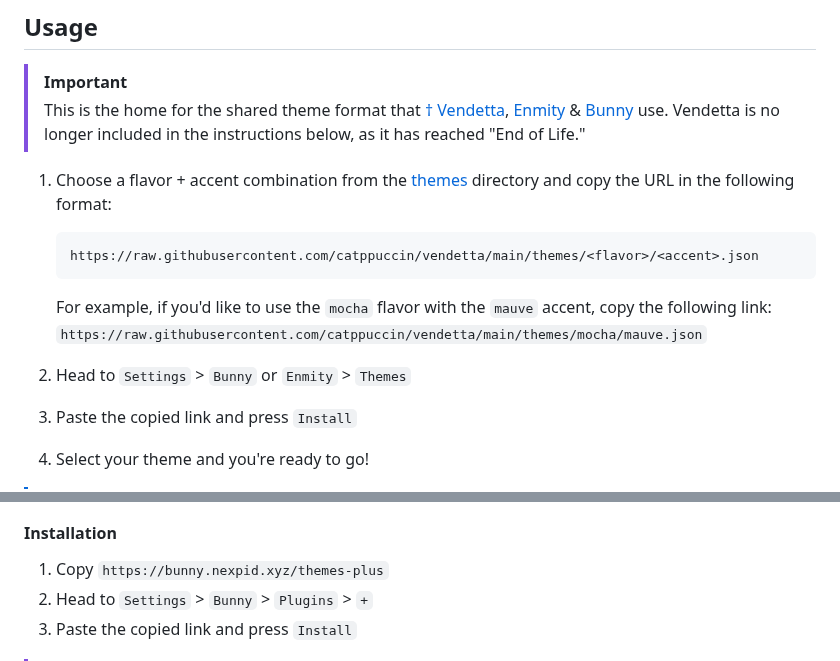
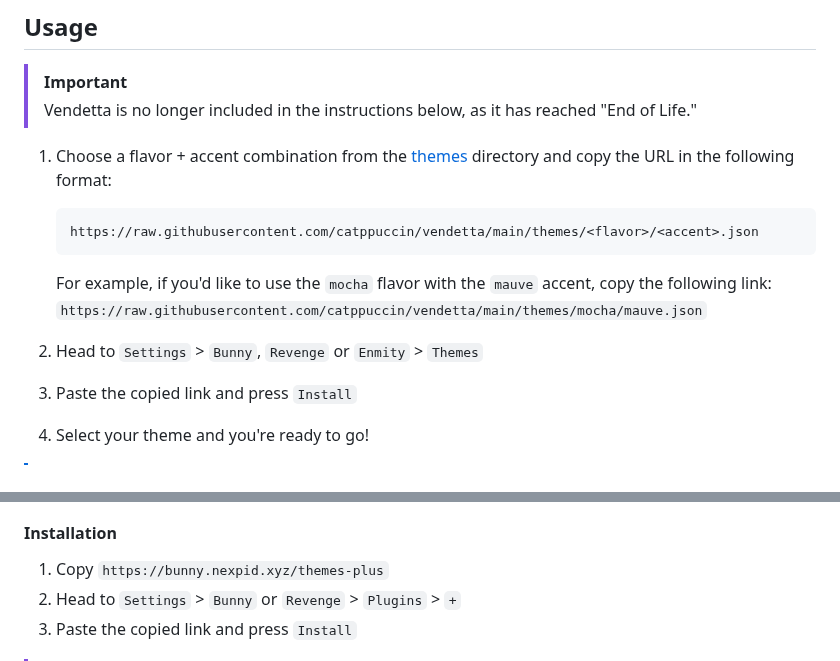
Before and after one commit to catppuccin/vendetta, a Markdown page: README.md, 2 parts joined by grey strips. Drawn GitHub-style.

Commit message:
docs: add Revenge mention (#42)
* docs: add Revenge mention

* docs: update notice

````diff
--- a/README.md
+++ b/README.md
@@ -37,10 +37,6 @@
 ## Usage
 
 > [!IMPORTANT]
-> This is the home for the shared theme format that [†
-> Vendetta](https://github.com/vendetta-mod/Vendetta),
-> [Enmity](https://github.com/enmity-mod/enmity) &
-> [Bunny](https://github.com/pyoncord/Bunny) use.
 > Vendetta is no longer included in the instructions below, as it has reached
 > "End of Life."
 
@@ -50,7 +46,7 @@
    ```
    For example, if you'd like to use the `mocha` flavor with the `mauve` accent, copy the following link: `https://raw.githubusercontent.com/catppuccin/vendetta/main/themes/mocha/mauve.json`
 
-2. Head to `Settings` > `Bunny` or `Enmity` > `Themes`
+2. Head to `Settings` > `Bunny`, `Revenge` or `Enmity` > `Themes`
 3. Paste the copied link and press `Install`
 4. Select your theme and you're ready to go!
 
@@ -64,7 +60,7 @@ loaded).
 
 #### Installation
 1. Copy `https://bunny.nexpid.xyz/themes-plus`
-2. Head to `Settings` > `Bunny` > `Plugins` > `+`
+2. Head to `Settings` > `Bunny` or `Revenge` > `Plugins` > `+`
 3. Paste the copied link and press `Install`
 > [!IMPORTANT]
 > If you are using Enmity, install
````
Also changed, not shown: other parts of README.md (+1 -1 lines).
